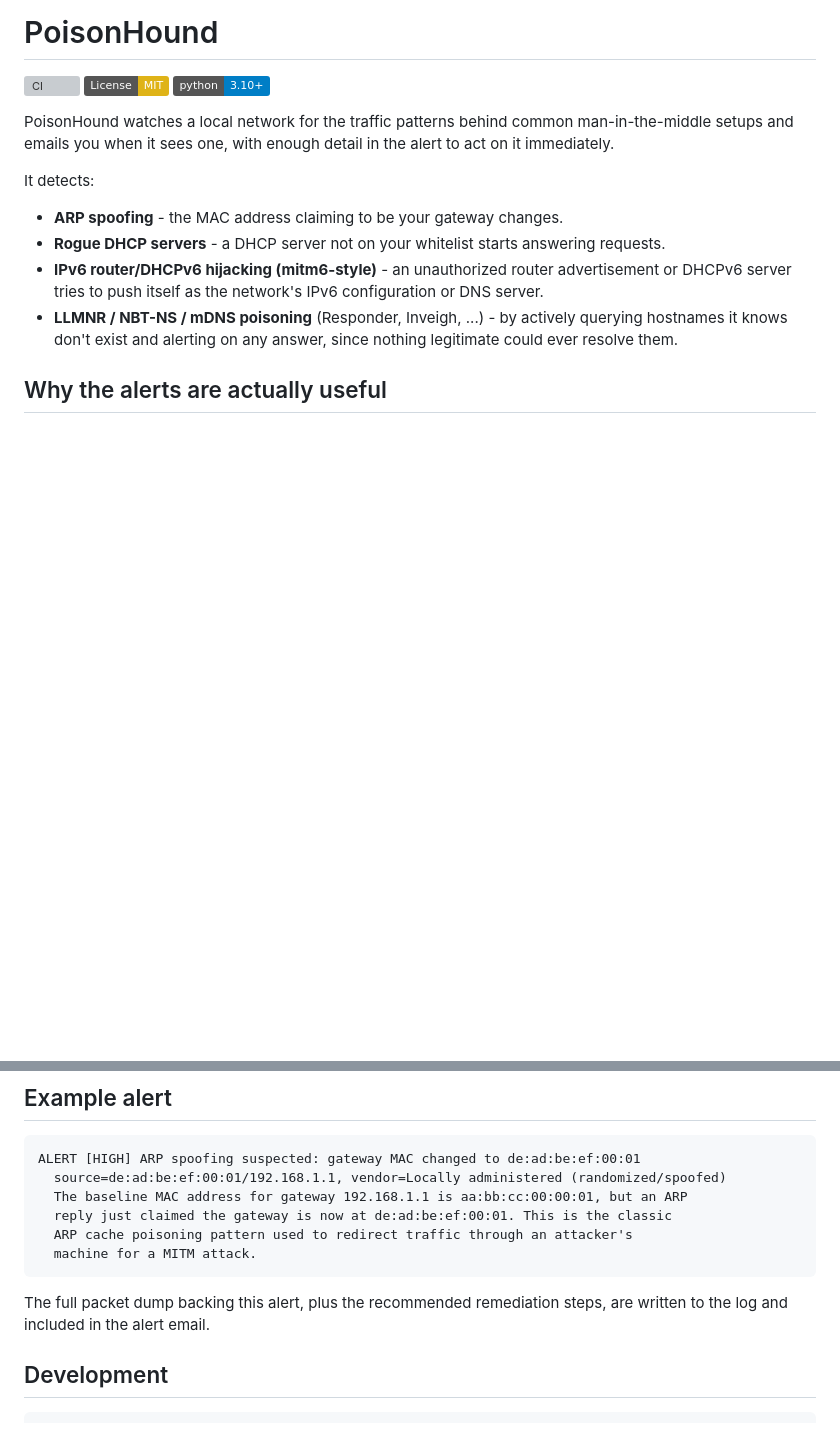
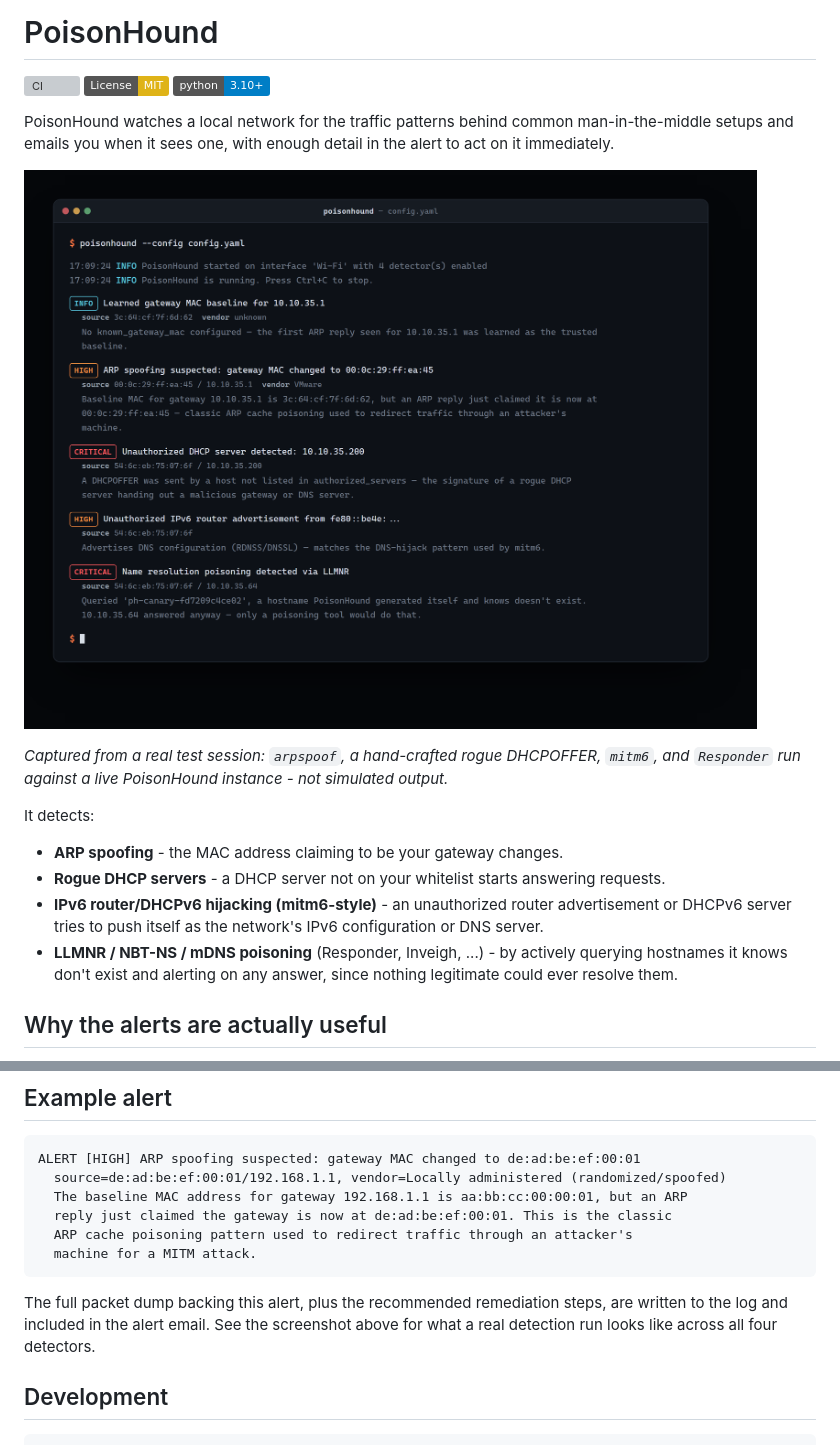
Before and after one commit to sergenbiltekin/poisonhound, a Markdown page: README.md, 2 parts joined by grey strips. Rendered like a GitHub page; pictures changed too: docs/screenshot.png (added); badges without logos; blank space fills up the shorter version; grey boxes are pictures that could not be loaded.

Commit message:
Add a real terminal screenshot from a live detection test to the README

````diff
--- a/README.md
+++ b/README.md
@@ -7,6 +7,10 @@
 PoisonHound watches a local network for the traffic patterns behind common
 man-in-the-middle setups and emails you when it sees one, with enough detail
 in the alert to act on it immediately.
+
+![PoisonHound catching ARP spoofing, a rogue DHCP server, mitm6, and an LLMNR canary hit in one session](docs/screenshot.png)
+
+*Captured from a real test session: `arpspoof`, a hand-crafted rogue DHCPOFFER, `mitm6`, and `Responder` run against a live PoisonHound instance - not simulated output.*
 
 It detects:
 
@@ -104,7 +108,9 @@ ALERT [HIGH] ARP spoofing suspected: gateway MAC changed to de:ad:be:ef:00:01
 ```
 
 The full packet dump backing this alert, plus the recommended remediation
-steps, are written to the log and included in the alert email.
+steps, are written to the log and included in the alert email. See the
+screenshot above for what a real detection run looks like across all four
+detectors.
 
 ## Development
 
````
